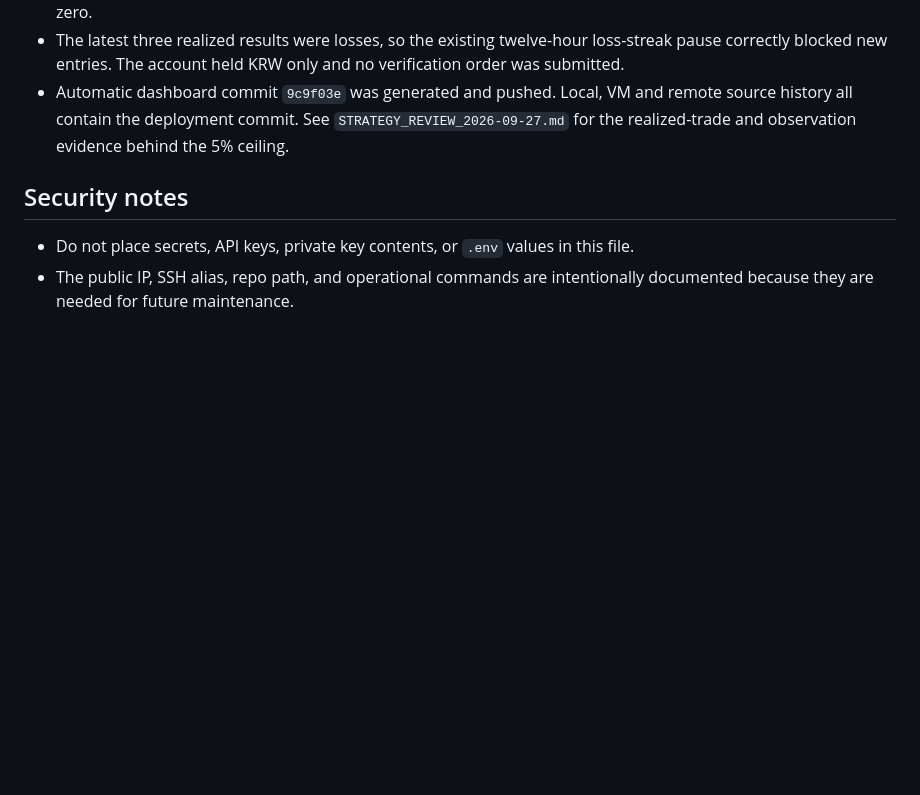
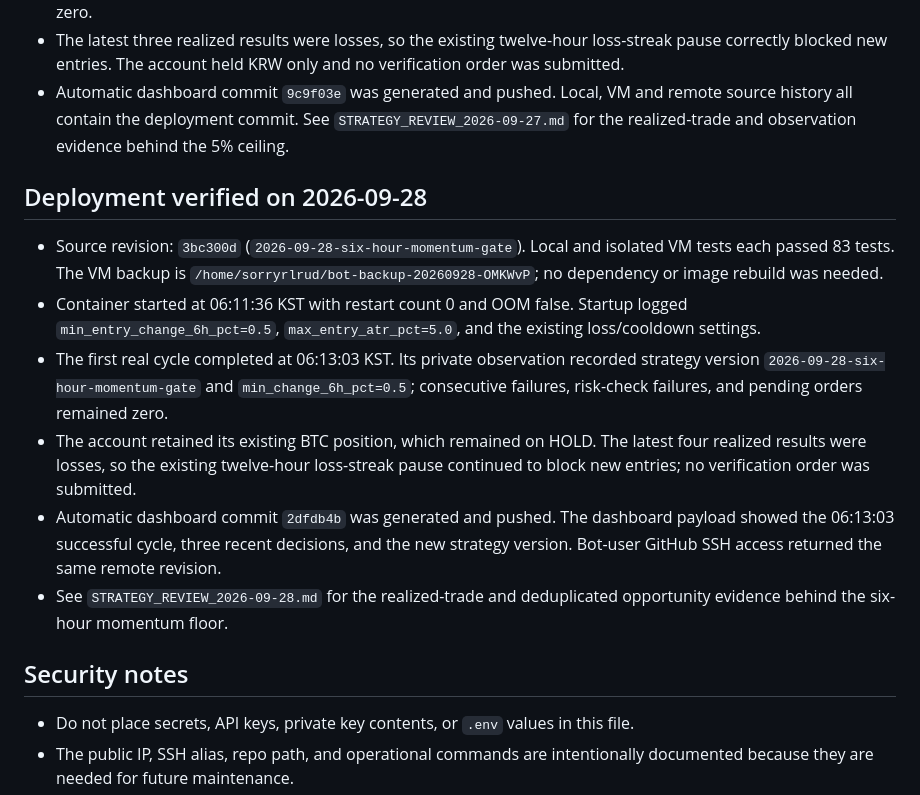
Before and after one commit to sorryrlrud/ai_auto_trading_bot, a Markdown page: HARNESS.md, the part around one of its changes. GitHub-like rendering; blank space fills up the shorter version.

Commit message:
Document six-hour gate deployment

```diff
--- a/HARNESS.md
+++ b/HARNESS.md
@@ -354,6 +354,15 @@ The entrypoint now drops the Python process to the host-compatible UID/GID, so n
 - The latest three realized results were losses, so the existing twelve-hour loss-streak pause correctly blocked new entries. The account held KRW only and no verification order was submitted.
 - Automatic dashboard commit `9c9f03e` was generated and pushed. Local, VM and remote source history all contain the deployment commit. See `STRATEGY_REVIEW_2026-09-27.md` for the realized-trade and observation evidence behind the 5% ceiling.
 
+## Deployment verified on 2026-09-28
+
+- Source revision: `3bc300d` (`2026-09-28-six-hour-momentum-gate`). Local and isolated VM tests each passed 83 tests. The VM backup is `/home/sorryrlrud/bot-backup-20260928-OMKWvP`; no dependency or image rebuild was needed.
+- Container started at 06:11:36 KST with restart count 0 and OOM false. Startup logged `min_entry_change_6h_pct=0.5`, `max_entry_atr_pct=5.0`, and the existing loss/cooldown settings.
+- The first real cycle completed at 06:13:03 KST. Its private observation recorded strategy version `2026-09-28-six-hour-momentum-gate` and `min_change_6h_pct=0.5`; consecutive failures, risk-check failures, and pending orders remained zero.
+- The account retained its existing BTC position, which remained on HOLD. The latest four realized results were losses, so the existing twelve-hour loss-streak pause continued to block new entries; no verification order was submitted.
+- Automatic dashboard commit `2dfdb4b` was generated and pushed. The dashboard payload showed the 06:13:03 successful cycle, three recent decisions, and the new strategy version. Bot-user GitHub SSH access returned the same remote revision.
+- See `STRATEGY_REVIEW_2026-09-28.md` for the realized-trade and deduplicated opportunity evidence behind the six-hour momentum floor.
+
 ## Security notes
 
 - Do not place secrets, API keys, private key contents, or `.env` values in this file.
```
Also changed, not shown: other parts of HARNESS.md (+1 -1 lines).
